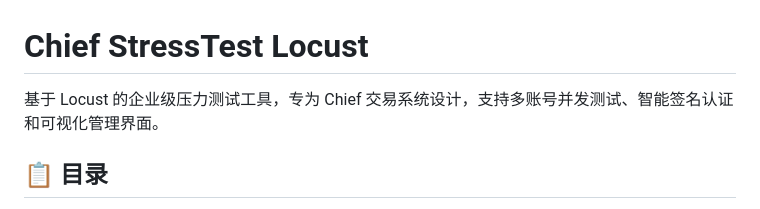
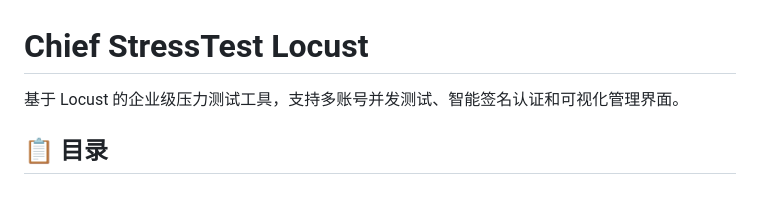
Before and after one commit to liu294100/locust-manager, a Markdown page: single-instance-locust/README.md, the part around the change. GitHub-like rendering.

```diff
--- a/single-instance-locust/README.md
+++ b/single-instance-locust/README.md
@@ -1,6 +1,6 @@
 # Chief StressTest Locust
 
-基于 Locust 的企业级压力测试工具，专为 Chief 交易系统设计，支持多账号并发测试、智能签名认证和可视化管理界面。
+基于 Locust 的企业级压力测试工具，支持多账号并发测试、智能签名认证和可视化管理界面。
 
 ## 📋 目录
 
```
